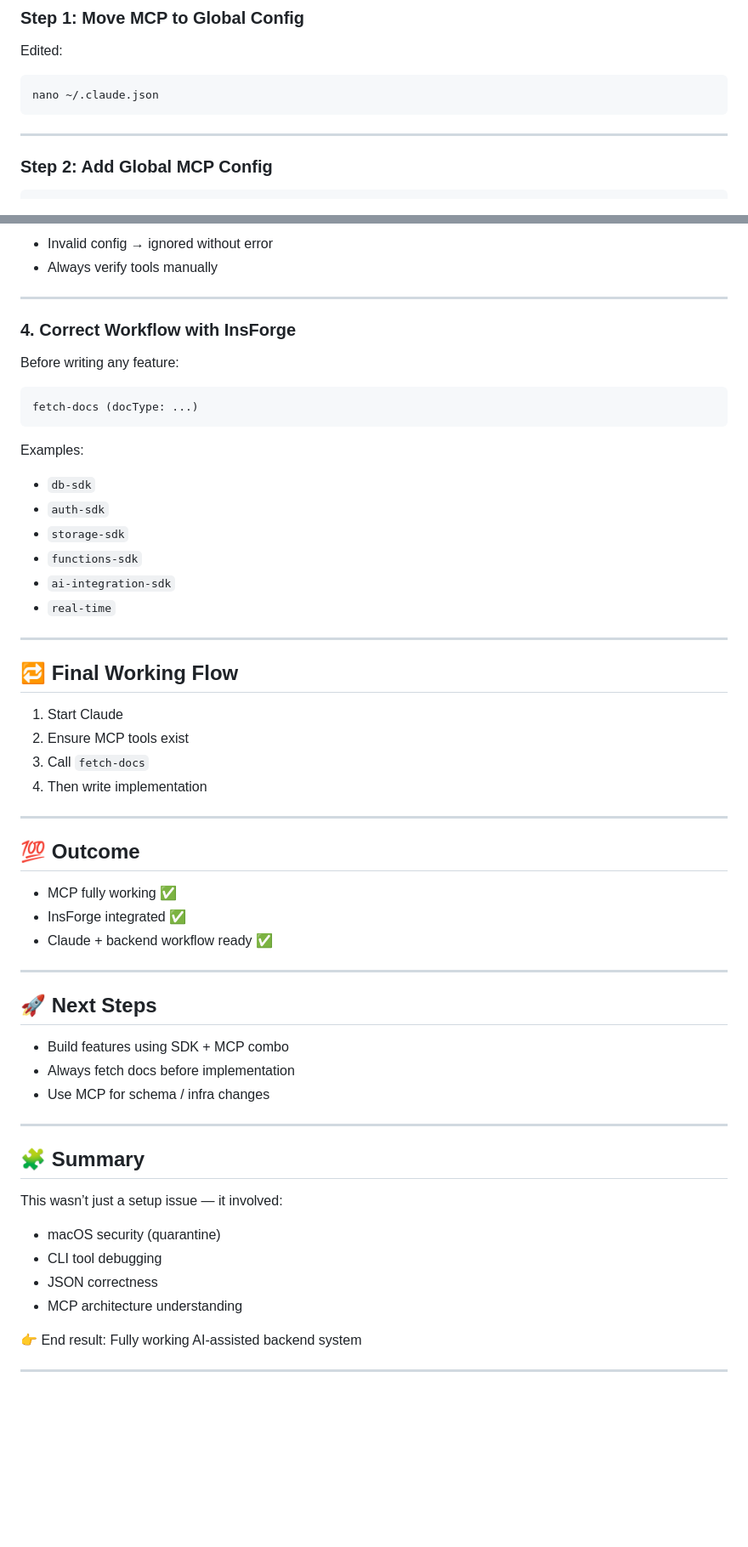
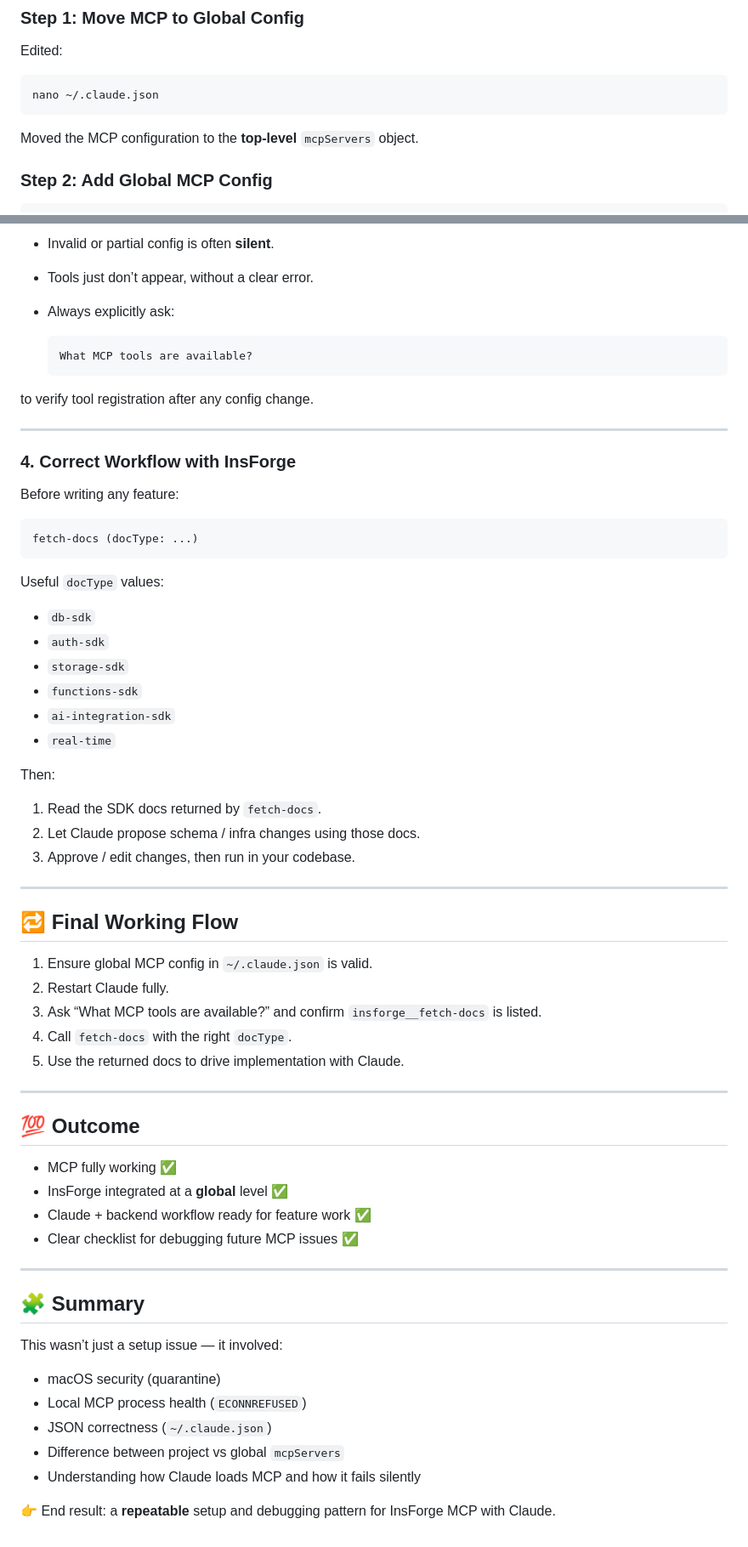
Before and after one commit to Devanshi-cloud/Documentations, a Markdown page: inforge-doc.md, 2 parts joined by grey strips. Shown at 85% size. GitHub-like rendering; blank space fills up the shorter version.

Commit message:
Revise InsForge MCP setup documentation
Updated the documentation to clarify the setup process for InsForge MCP with Claude, including troubleshooting steps and key learnings.

````diff
--- a/inforge-doc.md
+++ b/inforge-doc.md
@@ -86,7 +103,7 @@ Edited:
 nano ~/.claude.json
 ```
 
----
+Moved the MCP configuration to the **top-level** `mcpServers` object.
 
 ### Step 2: Add Global MCP Config
 
@@ -176,62 +223,68 @@ And got proper InsForge documentation.
 
-* Invalid config → ignored without error
-* Always verify tools manually
+- Invalid or partial config is often **silent**.
+- Tools just don’t appear, without a clear error.
+- Always explicitly ask:
 
----
+  ```text
+  What MCP tools are available?
+  ```
+
+to verify tool registration after any config change.
+
+***
 
 ### 4. Correct Workflow with InsForge
 
 Before writing any feature:
 
-```
+```text
 fetch-docs (docType: ...)
 ```
 
-Examples:
+Useful `docType` values:
 
-* `db-sdk`
-* `auth-sdk`
-* `storage-sdk`
-* `functions-sdk`
-* `ai-integration-sdk`
-* `real-time`
+- `db-sdk`
+- `auth-sdk`
+- `storage-sdk`
+- `functions-sdk`
+- `ai-integration-sdk`
+- `real-time`
 
----
+Then:
+
+1. Read the SDK docs returned by `fetch-docs`.
+2. Let Claude propose schema / infra changes using those docs.
+3. Approve / edit changes, then run in your codebase.
+
+***
 
 ## 🔁 Final Working Flow
 
-1. Start Claude
-2. Ensure MCP tools exist
-3. Call `fetch-docs`
-4. Then write implementation
+1. Ensure global MCP config in `~/.claude.json` is valid.
+2. Restart Claude fully.
+3. Ask “What MCP tools are available?” and confirm `insforge__fetch-docs` is listed.
+4. Call `fetch-docs` with the right `docType`.
+5. Use the returned docs to drive implementation with Claude.
 
----
+***
 
 ## 💯 Outcome
 
-* MCP fully working ✅
-* InsForge integrated ✅
-* Claude + backend workflow ready ✅
+- MCP fully working ✅
+- InsForge integrated at a **global** level ✅
+- Claude + backend workflow ready for feature work ✅
+- Clear checklist for debugging future MCP issues ✅
 
----
-
-## 🚀 Next Steps
-
-* Build features using SDK + MCP combo
-* Always fetch docs before implementation
-* Use MCP for schema / infra changes
-
----
+***
 
 ## 🧩 Summary
 
 This wasn’t just a setup issue — it involved:
 
-* macOS security (quarantine)
-* CLI tool debugging
-* JSON correctness
-* MCP architecture understanding
+- macOS security (quarantine)
+- Local MCP process health (`ECONNREFUSED`)
+- JSON correctness (`~/.claude.json`)
+- Difference between project vs global `mcpServers`
+- Understanding how Claude loads MCP and how it fails silently
 
-👉 End result: Fully working AI-assisted backend system
-
----
+👉 End result: a **repeatable** setup and debugging pattern for InsForge MCP with Claude.
````
Also changed, not shown: other parts of inforge-doc.md (+97 -50 lines).
